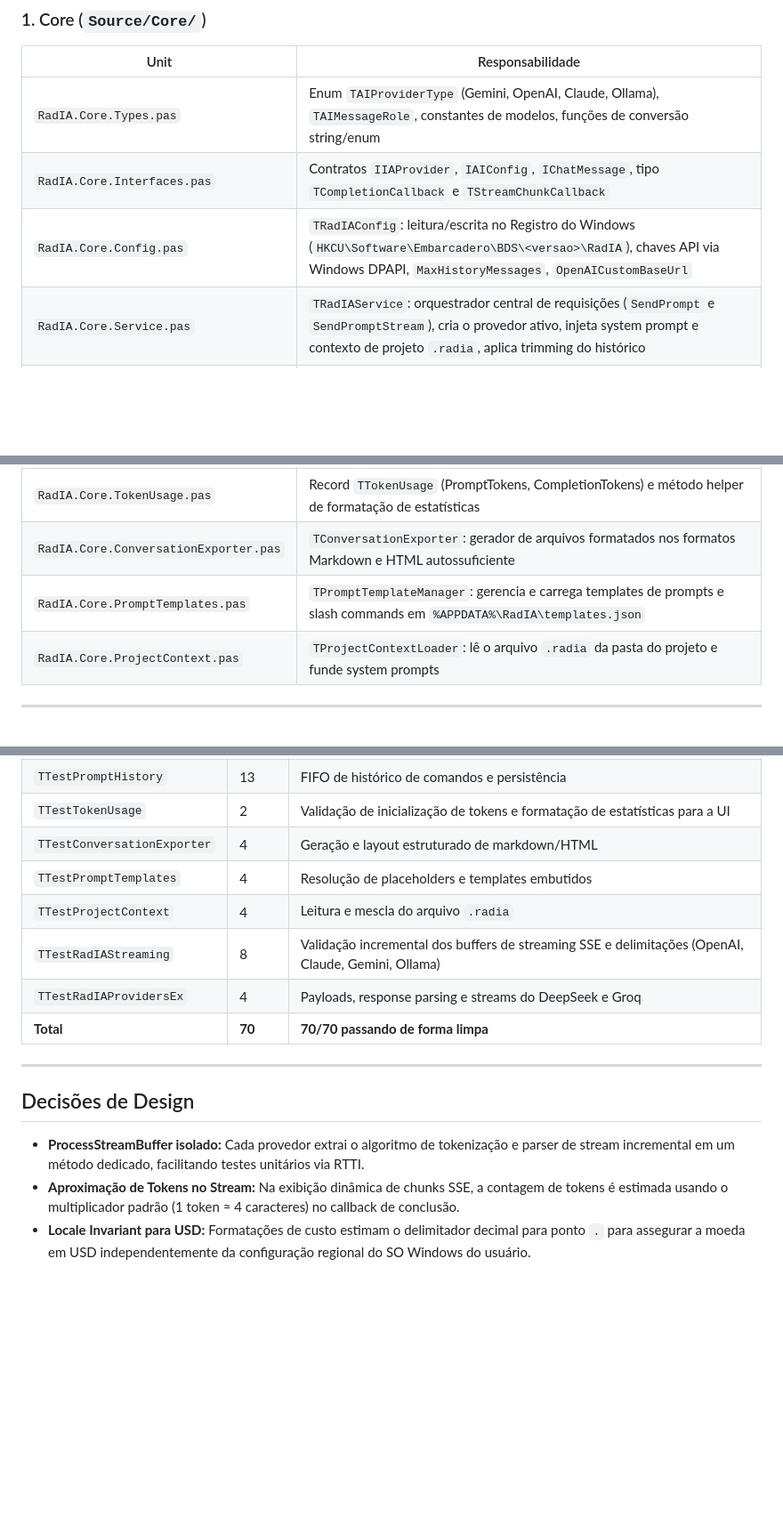
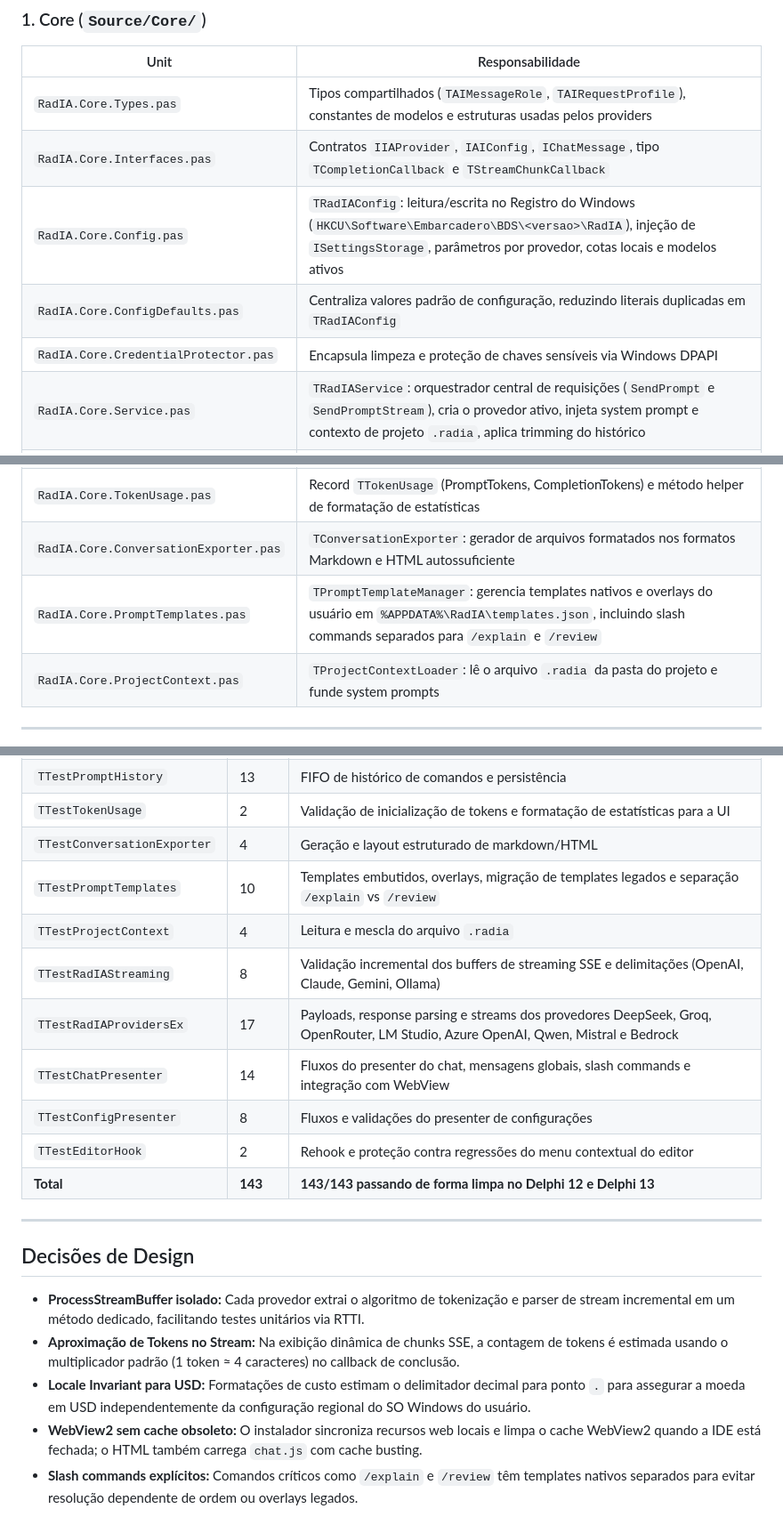
Before and after one commit to onyxadm/RadIA-Plugin, a Markdown page: docs/implementation_plan.md, 3 parts joined by grey strips. Shown at 89% size. GitHub-like rendering; blank space fills up the shorter version.

```diff
--- a/docs/implementation_plan.md
+++ b/docs/implementation_plan.md
@@ -64,15 +64,17 @@ graph TD
 
 | Unit | Responsabilidade |
 |---|---|
-| `RadIA.Core.Types.pas` | Enum `TAIProviderType` (Gemini, OpenAI, Claude, Ollama), `TAIMessageRole`, constantes de modelos, funções de conversão string/enum |
+| `RadIA.Core.Types.pas` | Tipos compartilhados (`TAIMessageRole`, `TAIRequestProfile`), constantes de modelos e estruturas usadas pelos providers |
 | `RadIA.Core.Interfaces.pas` | Contratos `IIAProvider`, `IAIConfig`, `IChatMessage`, tipo `TCompletionCallback` e `TStreamChunkCallback` |
-| `RadIA.Core.Config.pas` | `TRadIAConfig`: leitura/escrita no Registro do Windows (`HKCU\Software\Embarcadero\BDS\<versao>\RadIA`), chaves API via Windows DPAPI, `MaxHistoryMessages`, `OpenAICustomBaseUrl` |
+| `RadIA.Core.Config.pas` | `TRadIAConfig`: leitura/escrita no Registro do Windows (`HKCU\Software\Embarcadero\BDS\<versao>\RadIA`), injeção de `ISettingsStorage`, parâmetros por provedor, cotas locais e modelos ativos |
+| `RadIA.Core.ConfigDefaults.pas` | Centraliza valores padrão de configuração, reduzindo literais duplicadas em `TRadIAConfig` |
+| `RadIA.Core.CredentialProtector.pas` | Encapsula limpeza e proteção de chaves sensíveis via Windows DPAPI |
 | `RadIA.Core.Service.pas` | `TRadIAService`: orquestrador central de requisições (`SendPrompt` e `SendPromptStream`), cria o provedor ativo, injeta system prompt e contexto de projeto `.radia`, aplica trimming do histórico |
 | `RadIA.Core.Cache.pas` | `TRadIACacheManager`: cache LRU em JSON (`cache.json`), limite de 500 entradas, expiração de 24h, hash SHA-1 |
 | `RadIA.Core.PromptHistory.pas` | `TPromptHistoryManager`: histórico de consultas recentes (FIFO limite 50) persistido em JSON para navegação ↑/↓ no chat |
 | `RadIA.Core.TokenUsage.pas` | Record `TTokenUsage` (PromptTokens, CompletionTokens) e método helper de formatação de estatísticas |
 | `RadIA.Core.ConversationExporter.pas` | `TConversationExporter`: gerador de arquivos formatados nos formatos Markdown e HTML autossuficiente |
-| `RadIA.Core.PromptTemplates.pas` | `TPromptTemplateManager`: gerencia e carrega templates de prompts e slash commands em `%APPDATA%\RadIA\templates.json` |
+| `RadIA.Core.PromptTemplates.pas` | `TPromptTemplateManager`: gerencia templates nativos e overlays do usuário em `%APPDATA%\RadIA\templates.json`, incluindo slash commands separados para `/explain` e `/review` |
 | `RadIA.Core.ProjectContext.pas` | `TProjectContextLoader`: lê o arquivo `.radia` da pasta do projeto e funde system prompts |
 
 ---
@@ -143,11 +146,14 @@ Todos herdam de `TRadIAProviderBase` e implementam `IIAProvider`.
 | `TTestPromptHistory` | 13 | FIFO de histórico de comandos e persistência |
 | `TTestTokenUsage` | 2 | Validação de inicialização de tokens e formatação de estatísticas para a UI |
 | `TTestConversationExporter` | 4 | Geração e layout estruturado de markdown/HTML |
-| `TTestPromptTemplates` | 4 | Resolução de placeholders e templates embutidos |
+| `TTestPromptTemplates` | 10 | Templates embutidos, overlays, migração de templates legados e separação `/explain` vs `/review` |
 | `TTestProjectContext` | 4 | Leitura e mescla do arquivo `.radia` |
 | `TTestRadIAStreaming` | 8 | Validação incremental dos buffers de streaming SSE e delimitações (OpenAI, Claude, Gemini, Ollama) |
-| `TTestRadIAProvidersEx` | 4 | Payloads, response parsing e streams do DeepSeek e Groq |
-| **Total** | **70** | **70/70 passando de forma limpa** |
+| `TTestRadIAProvidersEx` | 17 | Payloads, response parsing e streams dos provedores DeepSeek, Groq, OpenRouter, LM Studio, Azure OpenAI, Qwen, Mistral e Bedrock |
+| `TTestChatPresenter` | 14 | Fluxos do presenter do chat, mensagens globais, slash commands e integração com WebView |
+| `TTestConfigPresenter` | 8 | Fluxos e validações do presenter de configurações |
+| `TTestEditorHook` | 2 | Rehook e proteção contra regressões do menu contextual do editor |
+| **Total** | **143** | **143/143 passando de forma limpa no Delphi 12 e Delphi 13** |
 
 ---
 
@@ -156,3 +162,5 @@ Todos herdam de `TRadIAProviderBase` e implementam `IIAProvider`.
 - **ProcessStreamBuffer isolado:** Cada provedor extrai o algoritmo de tokenização e parser de stream incremental em um método dedicado, facilitando testes unitários via RTTI.
 - **Aproximação de Tokens no Stream:** Na exibição dinâmica de chunks SSE, a contagem de tokens é estimada usando o multiplicador padrão (1 token ≈ 4 caracteres) no callback de conclusão.
 - **Locale Invariant para USD:** Formatações de custo estimam o delimitador decimal para ponto `.` para assegurar a moeda em USD independentemente da configuração regional do SO Windows do usuário.
+- **WebView2 sem cache obsoleto:** O instalador sincroniza recursos web locais e limpa o cache WebView2 quando a IDE está fechada; o HTML também carrega `chat.js` com cache busting.
+- **Slash commands explícitos:** Comandos críticos como `/explain` e `/review` têm templates nativos separados para evitar resolução dependente de ordem ou overlays legados.
```
Also changed, not shown: other parts of docs/implementation_plan.md (+2 -1 lines), docs/implementation_plan.en.md (+15 -7 lines).
